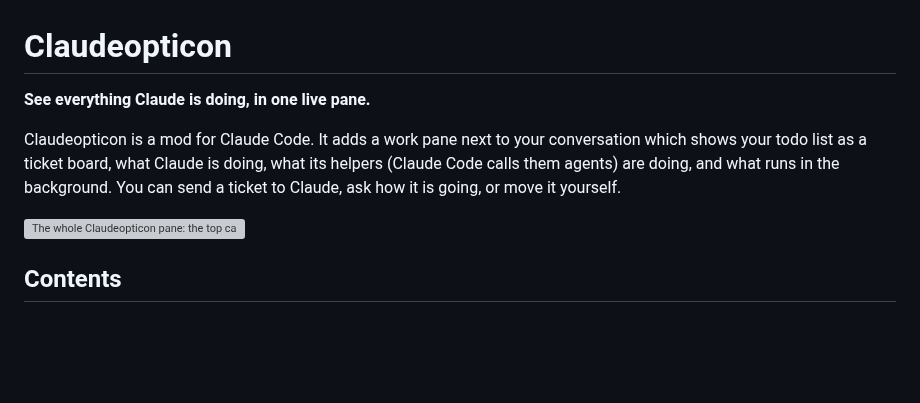
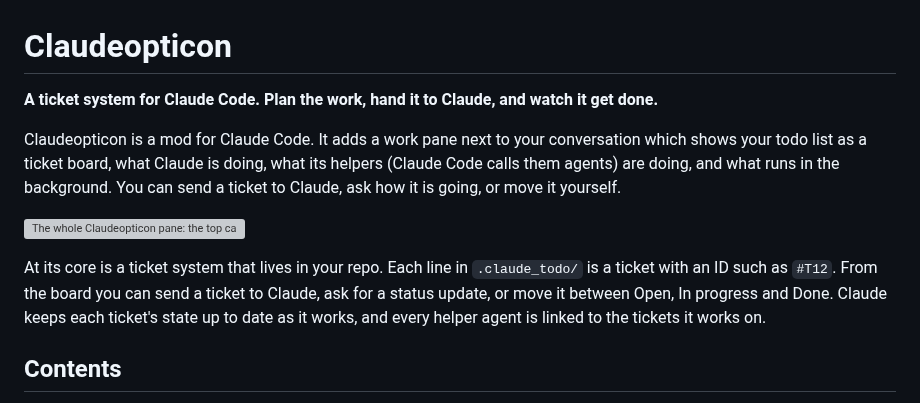
Before and after one commit to Marceux-Croix/Claudeopticon, a Markdown page: README.md, the part around the change. Drawn GitHub-style; blank space fills up the shorter version; grey boxes are pictures that could not be loaded.

Commit message:
Claudeopticon 0.3.4: lead with the ticket system

```diff
--- a/README.md
+++ b/README.md
@@ -1,10 +1,12 @@
 # Claudeopticon
 
-**See everything Claude is doing, in one live pane.**
+**A ticket system for Claude Code. Plan the work, hand it to Claude, and watch it get done.**
 
 Claudeopticon is a mod for Claude Code. It adds a work pane next to your conversation which shows your todo list as a ticket board, what Claude is doing, what its helpers (Claude Code calls them agents) are doing, and what runs in the background. You can send a ticket to Claude, ask how it is going, or move it yourself.
 
 ![The whole Claudeopticon pane: the top card, then Orchestrator, Background tasks, Agents and the Todo board, top to bottom](docs/images/pane.svg)
+
+At its core is a ticket system that lives in your repo. Each line in `.claude_todo/` is a ticket with an ID such as `#T12`. From the board you can send a ticket to Claude, ask for a status update, or move it between Open, In progress and Done. Claude keeps each ticket's state up to date as it works, and every helper agent is linked to the tickets it works on.
 
 ## Contents
 
```
Also changed, not shown: CHANGELOG.md (+4 -0 lines), docs/images/social-preview.png, 2 other files.
